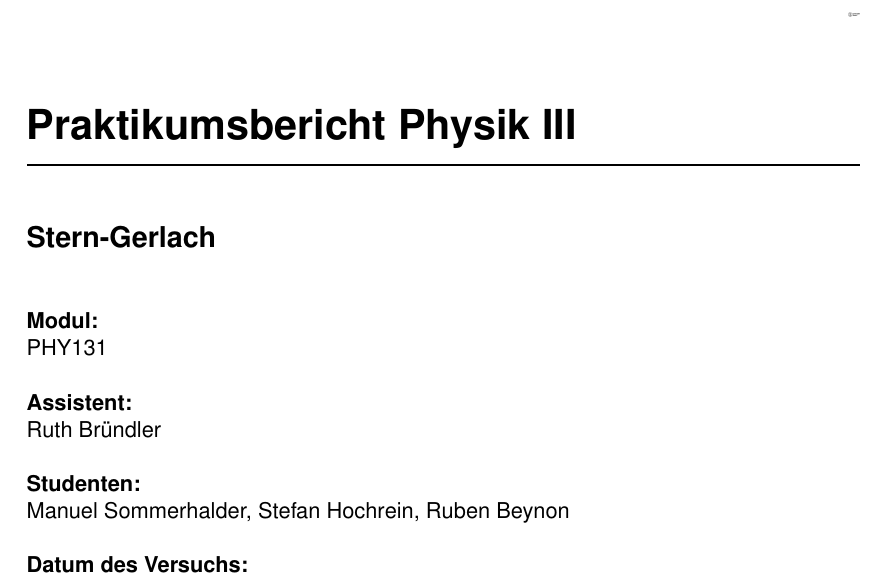
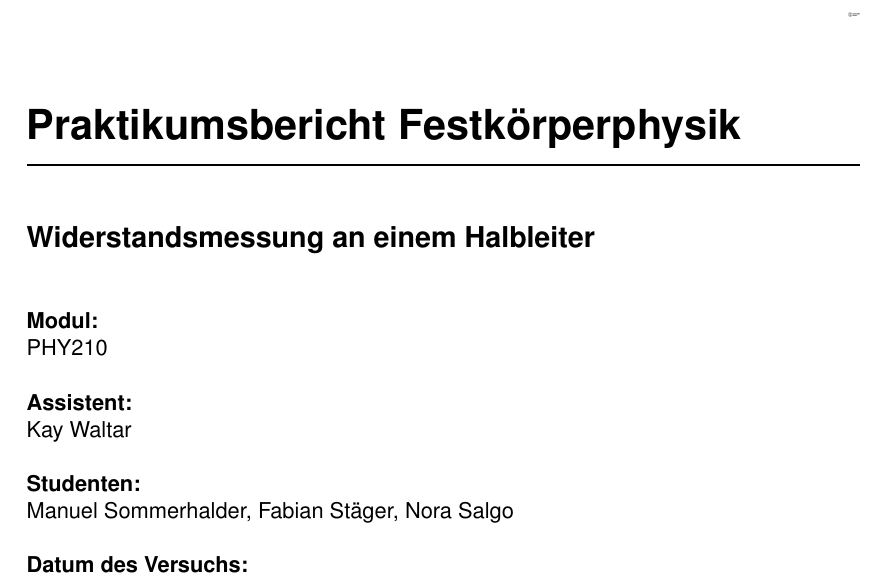
Before and after one commit to SpaceCatKnight/Semiconductor, a LaTeX document (NICHT LÖSCHEN/halbleiter.tex): part of page 1 of 11, cut at the place of the change. Compiled offline with pdfLaTeX.

Commit message:
Titlepage

```diff
--- a/NICHT LÖSCHEN/halbleiter.tex
+++ b/NICHT LÖSCHEN/halbleiter.tex
@@ -78,21 +78,21 @@
 \subfigure{\includegraphics[scale=0.04]{uzh}}
 \end{figure}
 \vspace{1 cm}
-\textbf{\begin{huge}Praktikumsbericht Physik III
+\textbf{\begin{huge}Praktikumsbericht Festkörperphysik
 \end{huge}}\\
 \noindent\rule{\textwidth}{1.1 pt} \\
 
-\begin{Large}\textbf{Stern-Gerlach}
+\begin{Large}\textbf{Widerstandsmessung an einem Halbleiter}
 \end{Large}\\
 \normalsize
 \par
 \begingroup
 \leftskip 0 cm
 \rightskip\leftskip
-\textbf{Modul:}\\ PHY131 \\ \\
-\textbf{Assistent:}\\ Ruth Bründler\\ \\
-\textbf{Studenten:}\\ Manuel Sommerhalder, Stefan Hochrein, Ruben Beynon\\ \\
-\textbf{Datum des Versuchs:}\\ 22.01.2017 \\ \\
+\textbf{Modul:}\\ PHY210 \\ \\
+\textbf{Assistent:}\\ Kay Waltar\\ \\
+\textbf{Studenten:}\\ Manuel Sommerhalder, Fabian Stäger, Nora Salgo\\ \\
+\textbf{Datum des Versuchs:}\\ 16.06.2017 \\ \\
 \par
 \endgroup
 \clearpage
```
Also changed, not shown: NICHT LÖSCHEN/Halbleiter.pdf, NICHT LÖSCHEN/halbleiter.tex (2 more changed lines), 2 other files.
